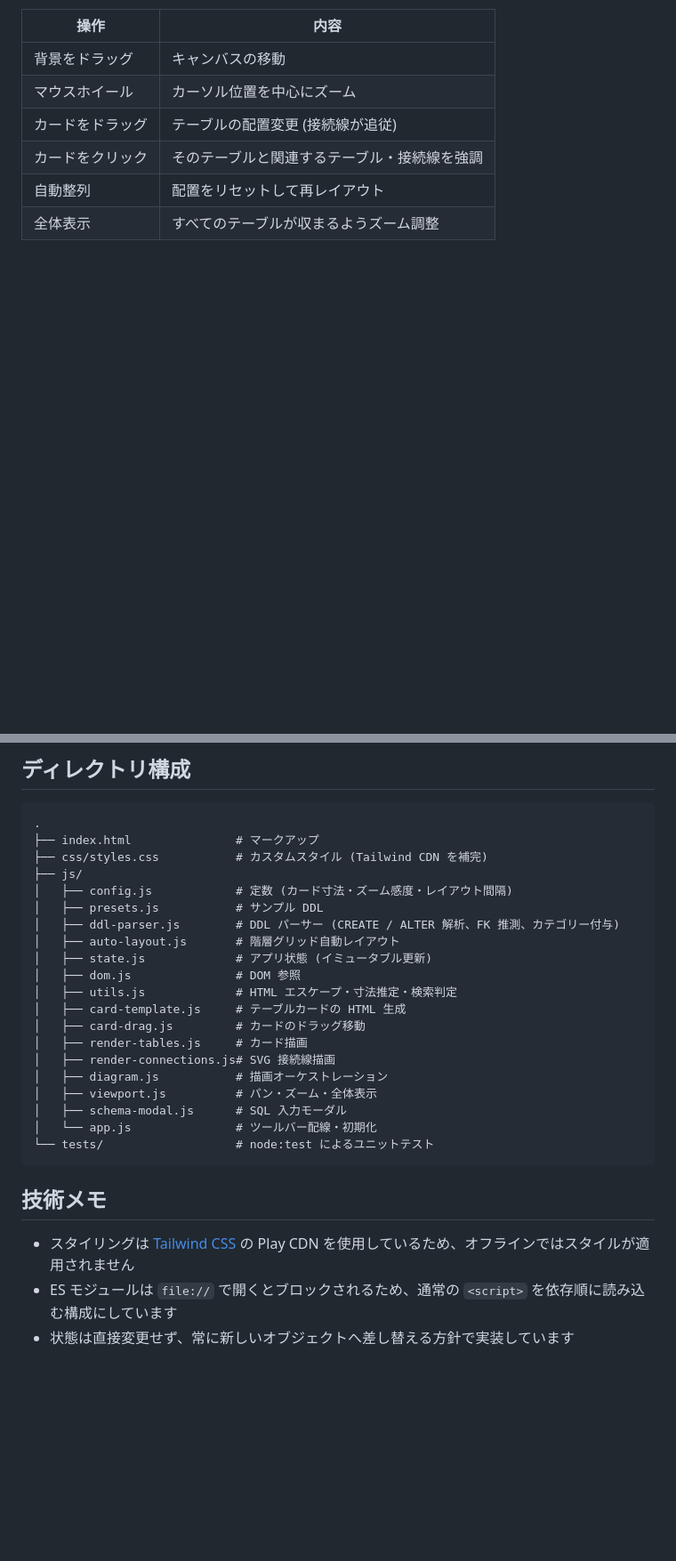
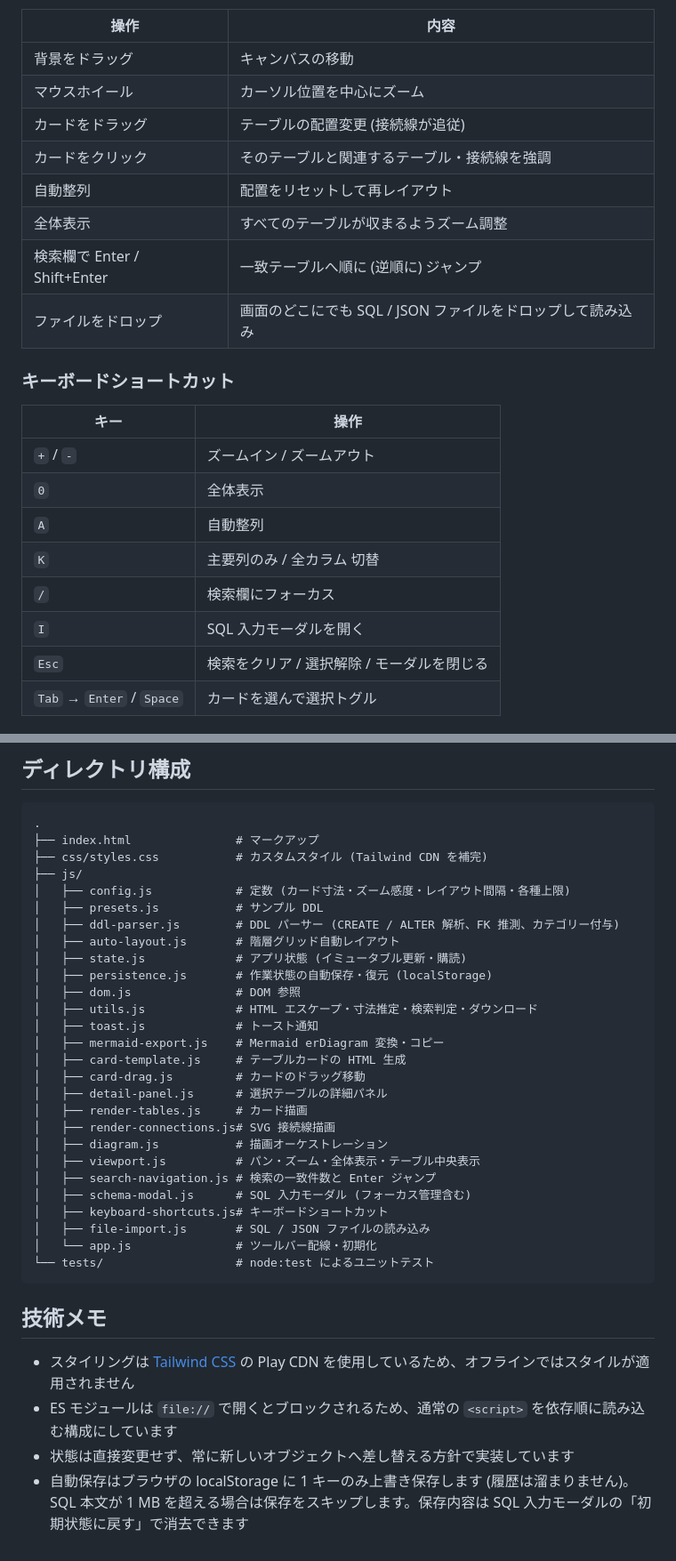
Before and after one commit to ojagao/er-visualizer, a Markdown page: README.md, 2 parts joined by grey strips. Shown at 89% size. Rendered like a GitHub page; blank space fills up the shorter version.

````diff
--- a/README.md
+++ b/README.md
@@ -30,3 +34,19 @@
 | カードをクリック | そのテーブルと関連するテーブル・接続線を強調 |
 | 自動整列 | 配置をリセットして再レイアウト |
 | 全体表示 | すべてのテーブルが収まるようズーム調整 |
+| 検索欄で Enter / Shift+Enter | 一致テーブルへ順に (逆順に) ジャンプ |
+| ファイルをドロップ | 画面のどこにでも SQL / JSON ファイルをドロップして読み込み |
+
+### キーボードショートカット
+
+| キー | 操作 |
+| --- | --- |
+| `+` / `-` | ズームイン / ズームアウト |
+| `0` | 全体表示 |
+| `A` | 自動整列 |
+| `K` | 主要列のみ / 全カラム 切替 |
+| `/` | 検索欄にフォーカス |
+| `I` | SQL 入力モーダルを開く |
+| `Esc` | 検索をクリア / 選択解除 / モーダルを閉じる |
+| `Tab` → `Enter` / `Space` | カードを選んで選択トグル |
+
@@ -96,20 +132,27 @@ npm test
 ├── index.html               # マークアップ
 ├── css/styles.css           # カスタムスタイル (Tailwind CDN を補完)
 ├── js/
-│   ├── config.js            # 定数 (カード寸法・ズーム感度・レイアウト間隔)
+│   ├── config.js            # 定数 (カード寸法・ズーム感度・レイアウト間隔・各種上限)
 │   ├── presets.js           # サンプル DDL
 │   ├── ddl-parser.js        # DDL パーサー (CREATE / ALTER 解析、FK 推測、カテゴリー付与)
 │   ├── auto-layout.js       # 階層グリッド自動レイアウト
-│   ├── state.js             # アプリ状態 (イミュータブル更新)
+│   ├── state.js             # アプリ状態 (イミュータブル更新・購読)
+│   ├── persistence.js       # 作業状態の自動保存・復元 (localStorage)
 │   ├── dom.js               # DOM 参照
-│   ├── utils.js             # HTML エスケープ・寸法推定・検索判定
+│   ├── utils.js             # HTML エスケープ・寸法推定・検索判定・ダウンロード
+│   ├── toast.js             # トースト通知
+│   ├── mermaid-export.js    # Mermaid erDiagram 変換・コピー
 │   ├── card-template.js     # テーブルカードの HTML 生成
 │   ├── card-drag.js         # カードのドラッグ移動
+│   ├── detail-panel.js      # 選択テーブルの詳細パネル
 │   ├── render-tables.js     # カード描画
 │   ├── render-connections.js# SVG 接続線描画
 │   ├── diagram.js           # 描画オーケストレーション
-│   ├── viewport.js          # パン・ズーム・全体表示
-│   ├── schema-modal.js      # SQL 入力モーダル
+│   ├── viewport.js          # パン・ズーム・全体表示・テーブル中央表示
+│   ├── search-navigation.js # 検索の一致件数と Enter ジャンプ
+│   ├── schema-modal.js      # SQL 入力モーダル (フォーカス管理含む)
+│   ├── keyboard-shortcuts.js# キーボードショートカット
+│   ├── file-import.js       # SQL / JSON ファイルの読み込み
 │   └── app.js               # ツールバー配線・初期化
 └── tests/                   # node:test によるユニットテスト
 ```
@@ -119,3 +162,4 @@ npm test
 - スタイリングは [Tailwind CSS](https://tailwindcss.com/) の Play CDN を使用しているため、オフラインではスタイルが適用されません
 - ES モジュールは `file://` で開くとブロックされるため、通常の `<script>` を依存順に読み込む構成にしています
 - 状態は直接変更せず、常に新しいオブジェクトへ差し替える方針で実装しています
+- 自動保存はブラウザの localStorage に 1 キーのみ上書き保存します (履歴は溜まりません)。SQL 本文が 1 MB を超える場合は保存をスキップします。保存内容は SQL 入力モーダルの「初期状態に戻す」で消去できます
````
Also changed, not shown: other parts of README.md (+22 -2 lines), docs/screenshot.png, 1 other file.
